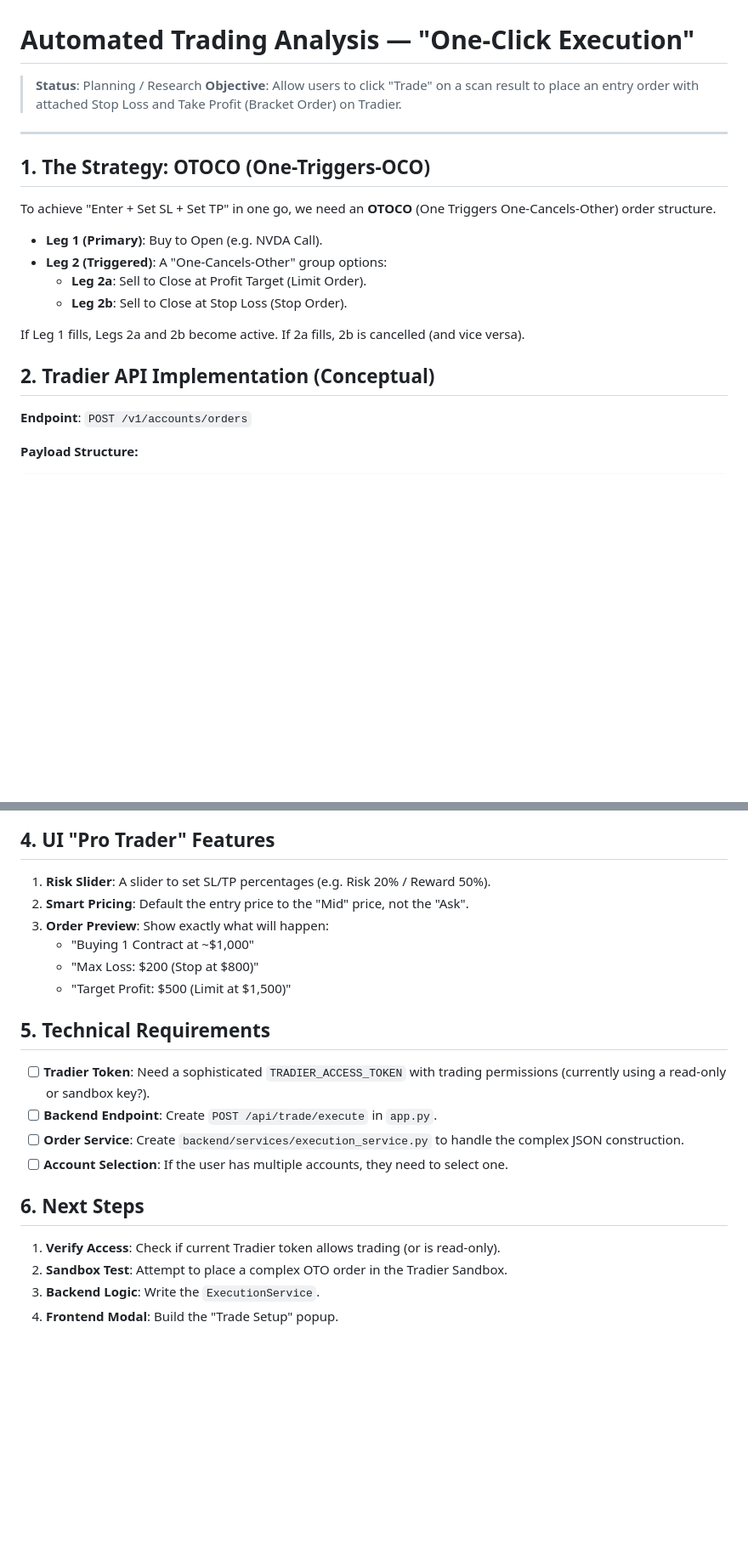
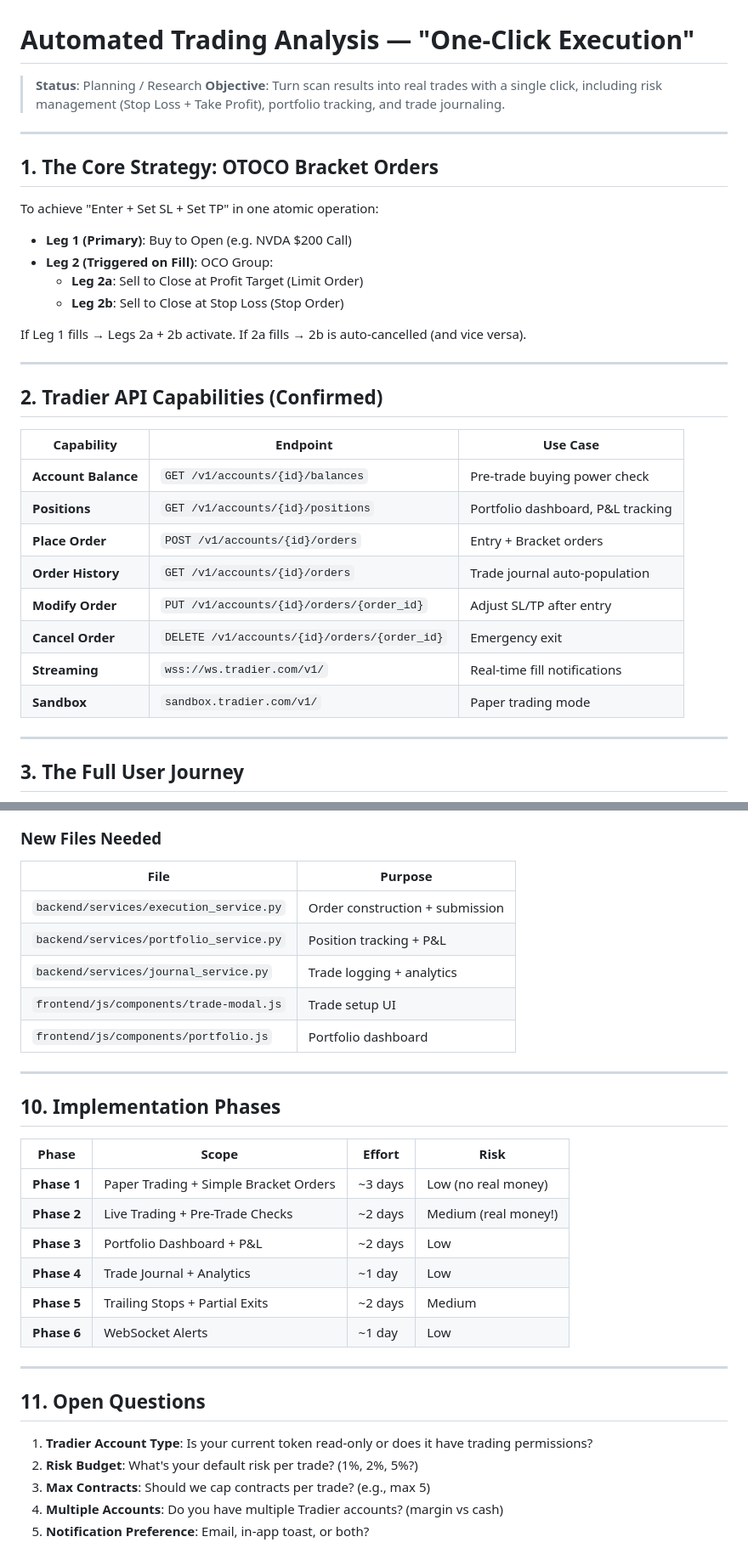
Before and after one commit to horlash/Options, a Markdown page: docs/AUTOMATED_TRADING_ANALYSIS.md, 2 parts joined by grey strips. Shown at 85% size. Rendered like a GitHub page; blank space fills up the shorter version.

````diff
--- a/docs/AUTOMATED_TRADING_ANALYSIS.md
+++ b/docs/AUTOMATED_TRADING_ANALYSIS.md
@@ -1,23 +1,37 @@
 # Automated Trading Analysis — "One-Click Execution"
 
 > **Status**: Planning / Research
-> **Objective**: Allow users to click "Trade" on a scan result to place an entry order with attached Stop Loss and Take Profit (Bracket Order) on Tradier.
+> **Objective**: Turn scan results into real trades with a single click, including risk management (Stop Loss + Take Profit), portfolio tracking, and trade journaling.
 
 ---
 
-## 1. The Strategy: OTOCO (One-Triggers-OCO)
+## 1. The Core Strategy: OTOCO Bracket Orders
 
-To achieve "Enter + Set SL + Set TP" in one go, we need an **OTOCO** (One Triggers One-Cancels-Other) order structure.
+To achieve "Enter + Set SL + Set TP" in one atomic operation:
 
-- **Leg 1 (Primary)**: Buy to Open (e.g. NVDA Call).
-- **Leg 2 (Triggered)**: A "One-Cancels-Other" group options:
-    - **Leg 2a**: Sell to Close at Profit Target (Limit Order).
-    - **Leg 2b**: Sell to Close at Stop Loss (Stop Order).
+- **Leg 1 (Primary)**: Buy to Open (e.g. NVDA $200 Call)
+- **Leg 2 (Triggered on Fill)**: OCO Group:
+    - **Leg 2a**: Sell to Close at Profit Target (Limit Order)
+    - **Leg 2b**: Sell to Close at Stop Loss (Stop Order)
 
-If Leg 1 fills, Legs 2a and 2b become active. If 2a fills, 2b is cancelled (and vice versa).
+If Leg 1 fills → Legs 2a + 2b activate. If 2a fills → 2b is auto-cancelled (and vice versa).
 
-## 2. Tradier API Implementation (Conceptual)
+---
 
-**Endpoint**: `POST /v1/accounts/orders`
+## 2. Tradier API Capabilities (Confirmed)
 
-**Payload Structure:**
+| Capability | Endpoint | Use Case |
+|-----------|----------|----------|
+| **Account Balance** | `GET /v1/accounts/{id}/balances` | Pre-trade buying power check |
+| **Positions** | `GET /v1/accounts/{id}/positions` | Portfolio dashboard, P&L tracking |
+| **Place Order** | `POST /v1/accounts/{id}/orders` | Entry + Bracket orders |
+| **Order History** | `GET /v1/accounts/{id}/orders` | Trade journal auto-population |
+| **Modify Order** | `PUT /v1/accounts/{id}/orders/{order_id}` | Adjust SL/TP after entry |
+| **Cancel Order** | `DELETE /v1/accounts/{id}/orders/{order_id}` | Emergency exit |
+| **Streaming** | `wss://ws.tradier.com/v1/` | Real-time fill notifications |
+| **Sandbox** | `sandbox.tradier.com/v1/` | Paper trading mode |
+
+---
+
+## 3. The Full User Journey
+
@@ -62,24 +224,33 @@ sequenceDiagram
 ```
 
-## 4. UI "Pro Trader" Features
+### New Files Needed
+| File | Purpose |
+|------|---------|
+| `backend/services/execution_service.py` | Order construction + submission |
+| `backend/services/portfolio_service.py` | Position tracking + P&L |
+| `backend/services/journal_service.py` | Trade logging + analytics |
+| `frontend/js/components/trade-modal.js` | Trade setup UI |
+| `frontend/js/components/portfolio.js` | Portfolio dashboard |
 
-1.  **Risk Slider**: A slider to set SL/TP percentages (e.g. Risk 20% / Reward 50%).
-2.  **Smart Pricing**: Default the entry price to the "Mid" price, not the "Ask".
-3.  **Order Preview**: Show exactly what will happen:
-    *   "Buying 1 Contract at ~$1,000"
-    *   "Max Loss: $200 (Stop at $800)"
-    *   "Target Profit: $500 (Limit at $1,500)"
+---
 
-## 5. Technical Requirements
+## 10. Implementation Phases
 
-- [ ] **Tradier Token**: Need a sophisticated `TRADIER_ACCESS_TOKEN` with trading permissions (currently using a read-only or sandbox key?).
-- [ ] **Backend Endpoint**: Create `POST /api/trade/execute` in `app.py`.
-- [ ] **Order Service**: Create `backend/services/execution_service.py` to handle the complex JSON construction.
-- [ ] **Account Selection**: If the user has multiple accounts, they need to select one.
+| Phase | Scope | Effort | Risk |
+|-------|-------|--------|------|
+| **Phase 1** | Paper Trading + Simple Bracket Orders | ~3 days | Low (no real money) |
+| **Phase 2** | Live Trading + Pre-Trade Checks | ~2 days | Medium (real money!) |
+| **Phase 3** | Portfolio Dashboard + P&L | ~2 days | Low |
+| **Phase 4** | Trade Journal + Analytics | ~1 day | Low |
+| **Phase 5** | Trailing Stops + Partial Exits | ~2 days | Medium |
+| **Phase 6** | WebSocket Alerts | ~1 day | Low |
 
-## 6. Next Steps
+---
 
-1.  **Verify Access**: Check if current Tradier token allows trading (or is read-only).
-2.  **Sandbox Test**: Attempt to place a complex OTO order in the Tradier Sandbox.
-3.  **Backend Logic**: Write the `ExecutionService`.
-4.  **Frontend Modal**: Build the "Trade Setup" popup.
+## 11. Open Questions
+
+1. **Tradier Account Type**: Is your current token read-only or does it have trading permissions?
+2. **Risk Budget**: What's your default risk per trade? (1%, 2%, 5%?)
+3. **Max Contracts**: Should we cap contracts per trade? (e.g., max 5)
+4. **Multiple Accounts**: Do you have multiple Tradier accounts? (margin vs cash)
+5. **Notification Preference**: Email, in-app toast, or both?
````
Also changed, not shown: other parts of docs/AUTOMATED_TRADING_ANALYSIS.md (+178 -30 lines).
